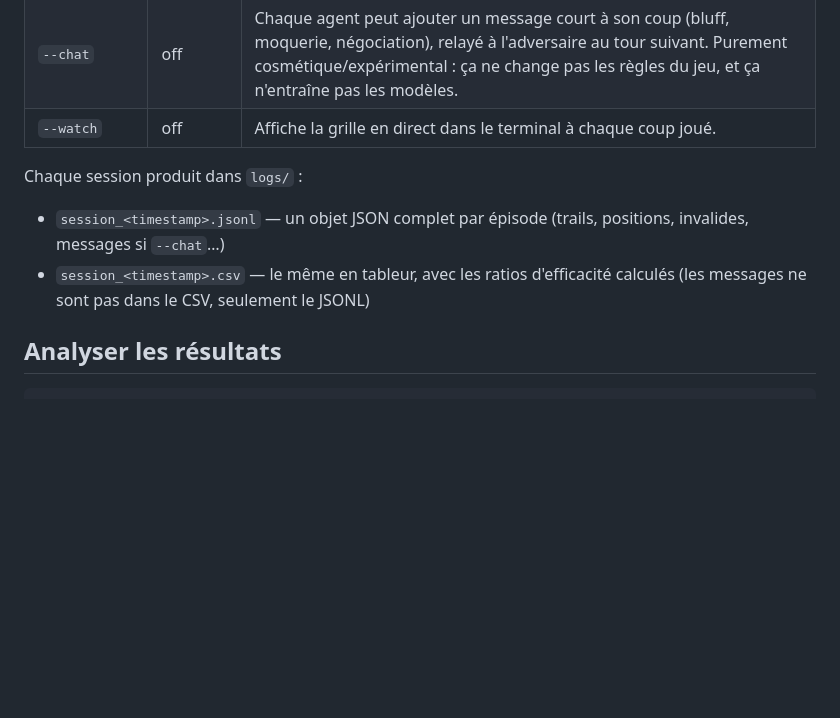
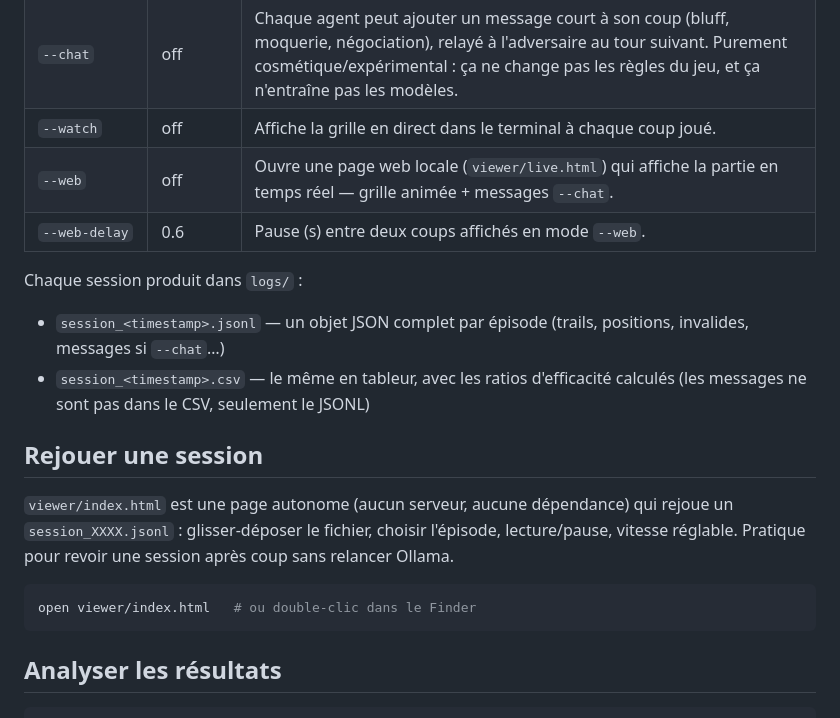
Before and after one commit to ahmvdd/ai-race-lab, a Markdown page: README.md, the part around one of its changes. Drawn GitHub-style; blank space fills up the shorter version.

````diff
--- a/README.md
+++ b/README.md
@@ -76,10 +88,20 @@ Options principales :
 | `--seed` | aléatoire | Grilles reproductibles (le bonus change à chaque épisode : seed+épisode). |
 | `--chat` | off | Chaque agent peut ajouter un message court à son coup (bluff, moquerie, négociation), relayé à l'adversaire au tour suivant. Purement cosmétique/expérimental : ça ne change pas les règles du jeu, et ça n'entraîne pas les modèles. |
 | `--watch` | off | Affiche la grille en direct dans le terminal à chaque coup joué. |
+| `--web` | off | Ouvre une page web locale (`viewer/live.html`) qui affiche la partie en temps réel — grille animée + messages `--chat`. |
+| `--web-delay` | 0.6 | Pause (s) entre deux coups affichés en mode `--web`. |
 
 Chaque session produit dans `logs/` :
 - `session_<timestamp>.jsonl` — un objet JSON complet par épisode (trails, positions, invalides, messages si `--chat`…)
 - `session_<timestamp>.csv` — le même en tableur, avec les ratios d'efficacité calculés (les messages ne sont pas dans le CSV, seulement le JSONL)
+
+## Rejouer une session
+
+`viewer/index.html` est une page autonome (aucun serveur, aucune dépendance) qui rejoue un `session_XXXX.jsonl` : glisser-déposer le fichier, choisir l'épisode, lecture/pause, vitesse réglable. Pratique pour revoir une session après coup sans relancer Ollama.
+
+```bash
+open viewer/index.html   # ou double-clic dans le Finder
+```
 
 ## Analyser les résultats
 
````
Also changed, not shown: other parts of README.md (+18 -1 lines), docs/live-view.png (added), 8 other files.
